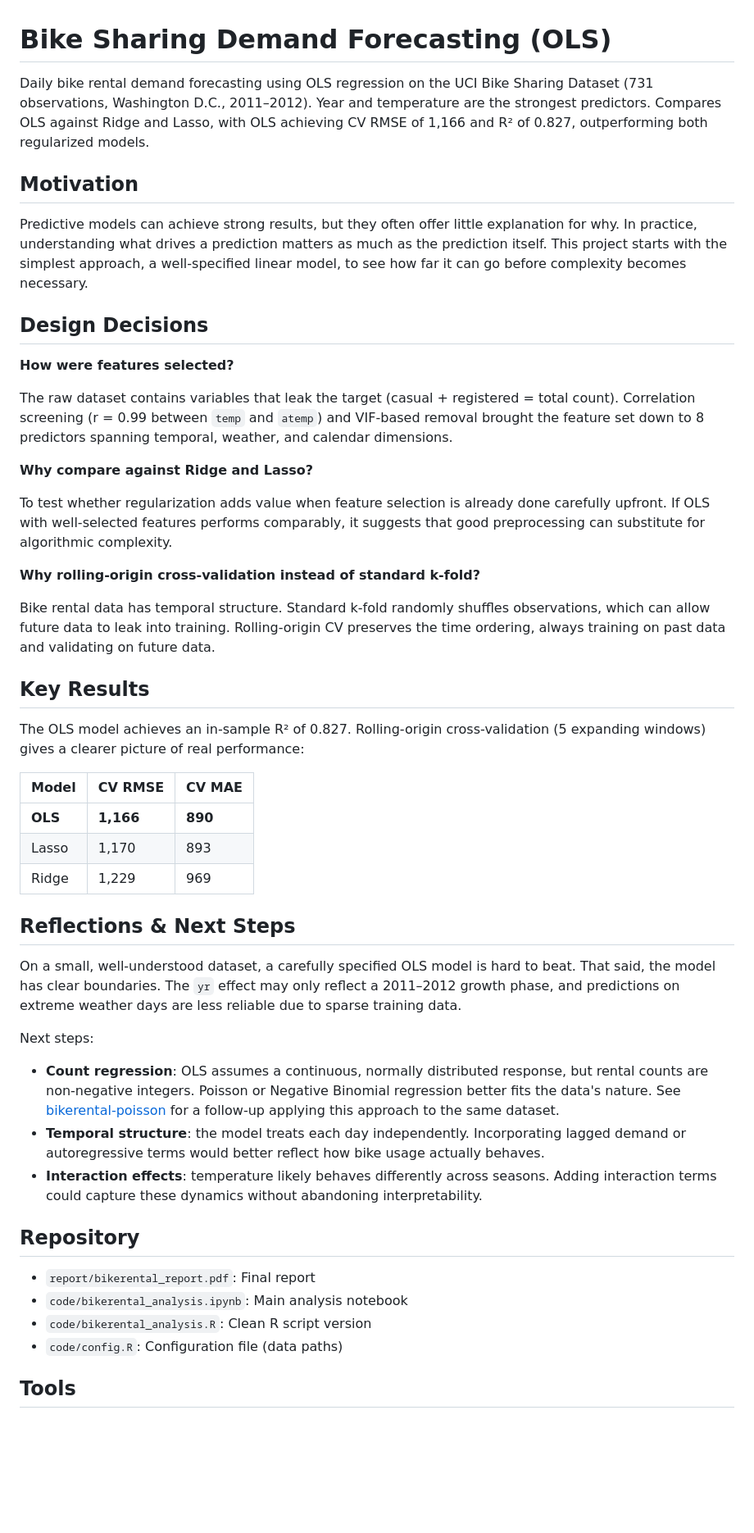
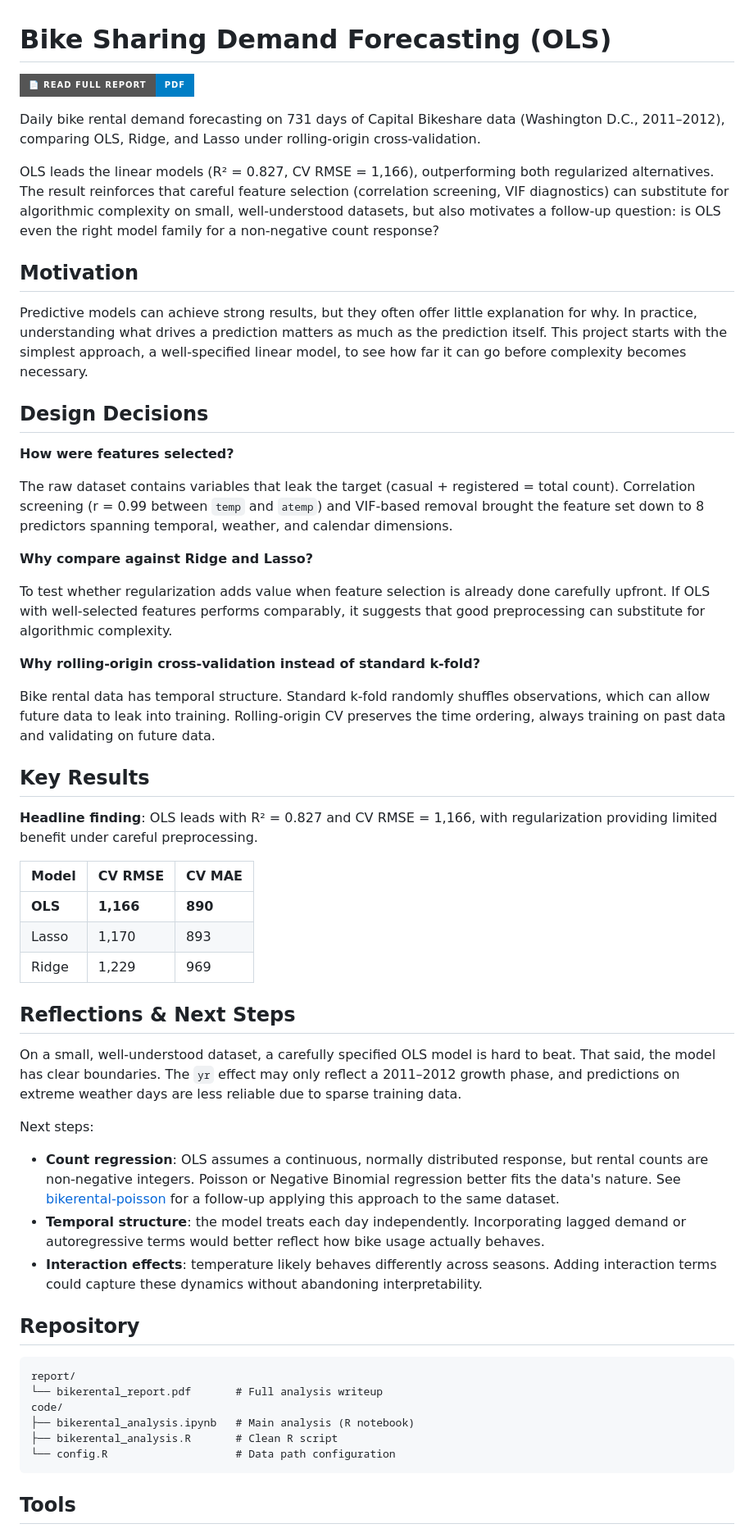
Before and after one commit to ShengPeiWilliam/bikerental-ml, a Markdown page: README.md, the part around one of its changes. Shown at 82% size. GitHub-like rendering; badges without logos; blank space fills up the shorter version.

Commit message:
docs: enhance README with detailed project description and results

````diff
--- a/README.md
+++ b/README.md
@@ -1,28 +1,51 @@
 # Bike Sharing Demand Forecasting (OLS)
 
-Daily bike rental demand forecasting using OLS regression on the UCI Bike Sharing Dataset (731 observations, Washington D.C., 2011–2012). Year and temperature are the strongest predictors. Compares OLS against Ridge and Lasso, with OLS achieving CV RMSE of 1,166 and R² of 0.827, outperforming both regularized models.
+[![Full Report](https://img.shields.io/badge/📄_Read_Full_Report-PDF-blue?style=for-the-badge)](report/bikerental_report.pdf)
+
+Daily bike rental demand forecasting on 731 days of Capital Bikeshare data
+(Washington D.C., 2011–2012), comparing OLS, Ridge, and Lasso under
+rolling-origin cross-validation.
+
+OLS leads the linear models (R² = 0.827, CV RMSE = 1,166), outperforming
+both regularized alternatives. The result reinforces that careful feature
+selection (correlation screening, VIF diagnostics) can substitute for
+algorithmic complexity on small, well-understood datasets, but also motivates
+a follow-up question: is OLS even the right model family for a non-negative
+count response?
 
 ## Motivation
 
-Predictive models can achieve strong results, but they often offer little explanation for why. In practice, understanding what drives a prediction matters as much as the prediction itself. This project starts with the simplest approach, a well-specified linear model, to see how far it can go before complexity becomes necessary.
+Predictive models can achieve strong results, but they often offer little
+explanation for why. In practice, understanding what drives a prediction
+matters as much as the prediction itself. This project starts with the
+simplest approach, a well-specified linear model, to see how far it can
+go before complexity becomes necessary.
 
 ## Design Decisions
 
 **How were features selected?**
 
-The raw dataset contains variables that leak the target (casual + registered = total count). Correlation screening (r = 0.99 between `temp` and `atemp`) and VIF-based removal brought the feature set down to 8 predictors spanning temporal, weather, and calendar dimensions.
+The raw dataset contains variables that leak the target (casual + registered =
+total count). Correlation screening (r = 0.99 between `temp` and `atemp`)
+and VIF-based removal brought the feature set down to 8 predictors spanning
+temporal, weather, and calendar dimensions.
 
 **Why compare against Ridge and Lasso?**
 
-To test whether regularization adds value when feature selection is already done carefully upfront. If OLS with well-selected features performs comparably, it suggests that good preprocessing can substitute for algorithmic complexity.
+To test whether regularization adds value when feature selection is already
+done carefully upfront. If OLS with well-selected features performs comparably,
+it suggests that good preprocessing can substitute for algorithmic complexity.
 
 **Why rolling-origin cross-validation instead of standard k-fold?**
 
-Bike rental data has temporal structure. Standard k-fold randomly shuffles observations, which can allow future data to leak into training. Rolling-origin CV preserves the time ordering, always training on past data and validating on future data.
+Bike rental data has temporal structure. Standard k-fold randomly shuffles
+observations, which can allow future data to leak into training. Rolling-origin
+CV preserves the time ordering, always training on past data and validating
+on future data.
 
 ## Key Results
 
-The OLS model achieves an in-sample R² of 0.827. Rolling-origin cross-validation (5 expanding windows) gives a clearer picture of real performance:
+**Headline finding**: OLS leads with R² = 0.827 and CV RMSE = 1,166, with regularization providing limited benefit under careful preprocessing.
 
 | Model | CV RMSE | CV MAE |
 |-------|---------|--------|
@@ -32,7 +55,10 @@ The OLS model achieves an in-sample R² of 0.827. Rolling-origin cross-validatio
 
 ## Reflections & Next Steps
 
-On a small, well-understood dataset, a carefully specified OLS model is hard to beat. That said, the model has clear boundaries. The `yr` effect may only reflect a 2011–2012 growth phase, and predictions on extreme weather days are less reliable due to sparse training data.
+On a small, well-understood dataset, a carefully specified OLS model is hard
+to beat. That said, the model has clear boundaries. The `yr` effect may only
+reflect a 2011–2012 growth phase, and predictions on extreme weather days
+are less reliable due to sparse training data.
 
 Next steps:
 - **Count regression**: OLS assumes a continuous, normally distributed response, but rental counts are non-negative integers. Poisson or Negative Binomial regression better fits the data's nature. See [bikerental-poisson](https://github.com/ShengPeiWilliam/bikerental-poisson) for a follow-up applying this approach to the same dataset.
@@ -41,10 +67,14 @@ Next steps:
 
 ## Repository
 
-- `report/bikerental_report.pdf`: Final report
-- `code/bikerental_analysis.ipynb`: Main analysis notebook
-- `code/bikerental_analysis.R`: Clean R script version
-- `code/config.R`: Configuration file (data paths)
+```
+report/
+└── bikerental_report.pdf       # Full analysis writeup
+code/
+├── bikerental_analysis.ipynb   # Main analysis (R notebook)
+├── bikerental_analysis.R       # Clean R script
+└── config.R                    # Data path configuration
+```
 
 ## Tools
 
````
Also changed, not shown: other parts of README.md (+4 -2 lines).
